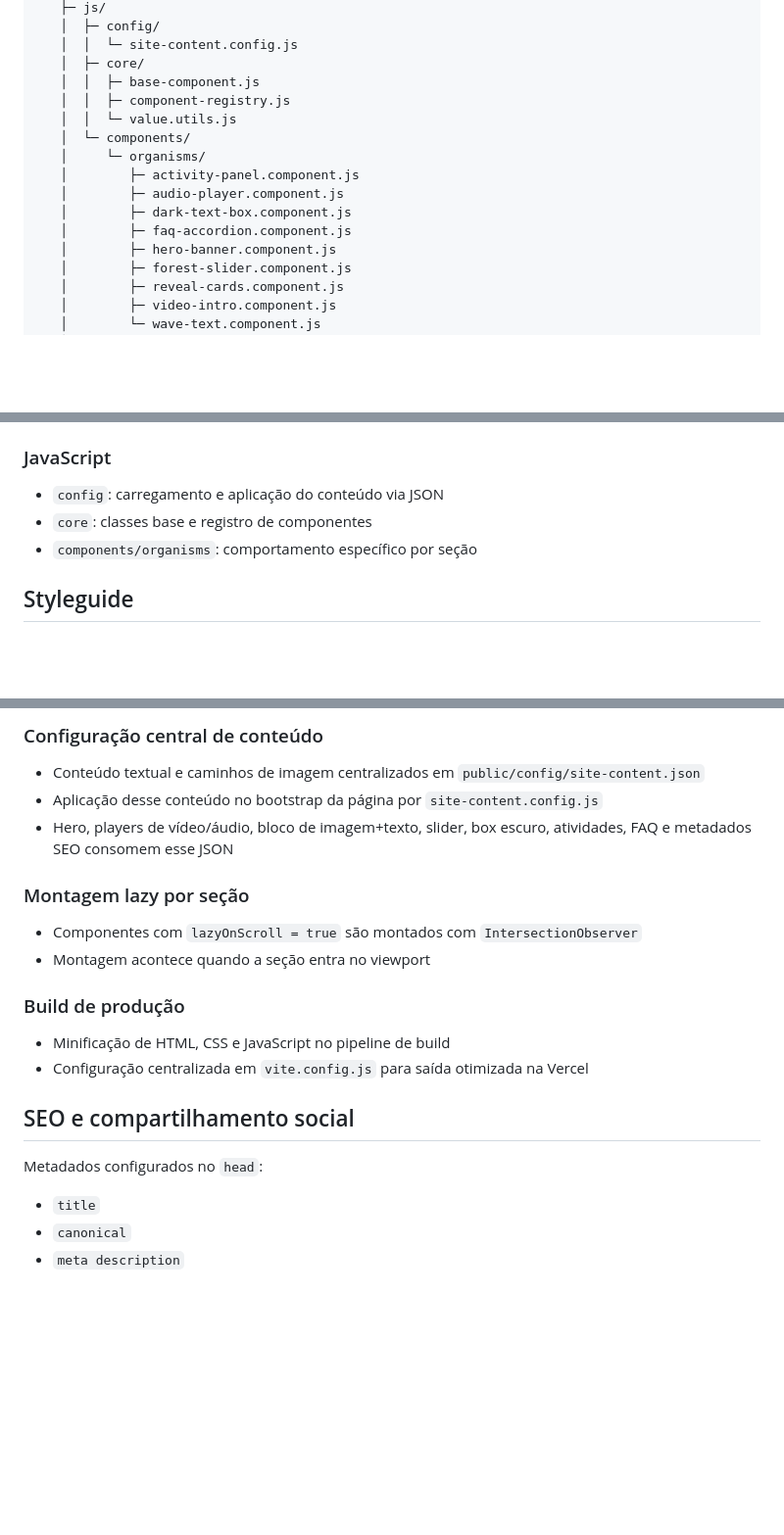
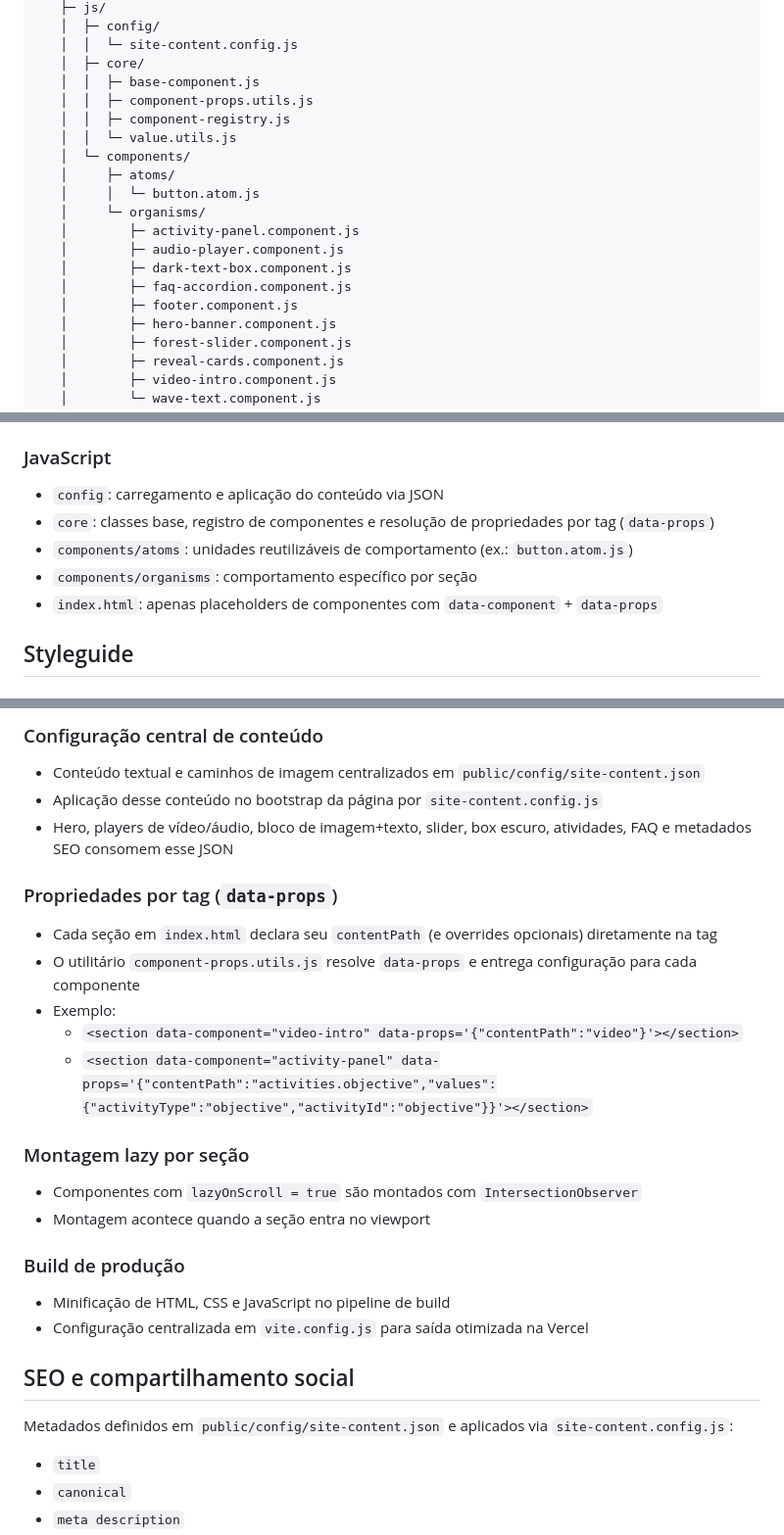
Before and after one commit to wesandradealves/ed-tech, a Markdown page: README.md, 3 parts joined by grey strips. Shown at 98% size. GitHub-like rendering; blank space fills up the shorter version.

Commit message:
docs(readme): atualizar documentação da arquitetura atual

```diff
--- a/README.md
+++ b/README.md
@@ -100,14 +100,18 @@ docker compose down -v
    │  │  └─ site-content.config.js
    │  ├─ core/
    │  │  ├─ base-component.js
+   │  │  ├─ component-props.utils.js
    │  │  ├─ component-registry.js
    │  │  └─ value.utils.js
    │  └─ components/
+   │     ├─ atoms/
+   │     │  └─ button.atom.js
    │     └─ organisms/
    │        ├─ activity-panel.component.js
    │        ├─ audio-player.component.js
    │        ├─ dark-text-box.component.js
    │        ├─ faq-accordion.component.js
+   │        ├─ footer.component.js
    │        ├─ hero-banner.component.js
    │        ├─ forest-slider.component.js
    │        ├─ reveal-cards.component.js
@@ -150,8 +154,10 @@ docker compose down -v
 
 ### JavaScript
 - `config`: carregamento e aplicação do conteúdo via JSON
-- `core`: classes base e registro de componentes
+- `core`: classes base, registro de componentes e resolução de propriedades por tag (`data-props`)
+- `components/atoms`: unidades reutilizáveis de comportamento (ex.: `button.atom.js`)
 - `components/organisms`: comportamento específico por seção
+- `index.html`: apenas placeholders de componentes com `data-component` + `data-props`
 
 ## Styleguide
 
@@ -260,6 +266,13 @@ docker compose down -v
 - Aplicação desse conteúdo no bootstrap da página por `site-content.config.js`
 - Hero, players de vídeo/áudio, bloco de imagem+texto, slider, box escuro, atividades, FAQ e metadados SEO consomem esse JSON
 
+### Propriedades por tag (`data-props`)
+- Cada seção em `index.html` declara seu `contentPath` (e overrides opcionais) diretamente na tag
+- O utilitário `component-props.utils.js` resolve `data-props` e entrega configuração para cada componente
+- Exemplo:
+  - `<section data-component="video-intro" data-props='{"contentPath":"video"}'></section>`
+  - `<section data-component="activity-panel" data-props='{"contentPath":"activities.objective","values":{"activityType":"objective","activityId":"objective"}}'></section>`
+
 ### Montagem lazy por seção
 - Componentes com `lazyOnScroll = true` são montados com `IntersectionObserver`
 - Montagem acontece quando a seção entra no viewport
@@ -269,7 +282,7 @@ docker compose down -v
 - Configuração centralizada em `vite.config.js` para saída otimizada na Vercel
 
 ## SEO e compartilhamento social
-Metadados configurados no `head`:
+Metadados definidos em `public/config/site-content.json` e aplicados via `site-content.config.js`:
 - `title`
 - `canonical`
 - `meta description`
```
Also changed, not shown: other parts of README.md (+2 -2 lines).
